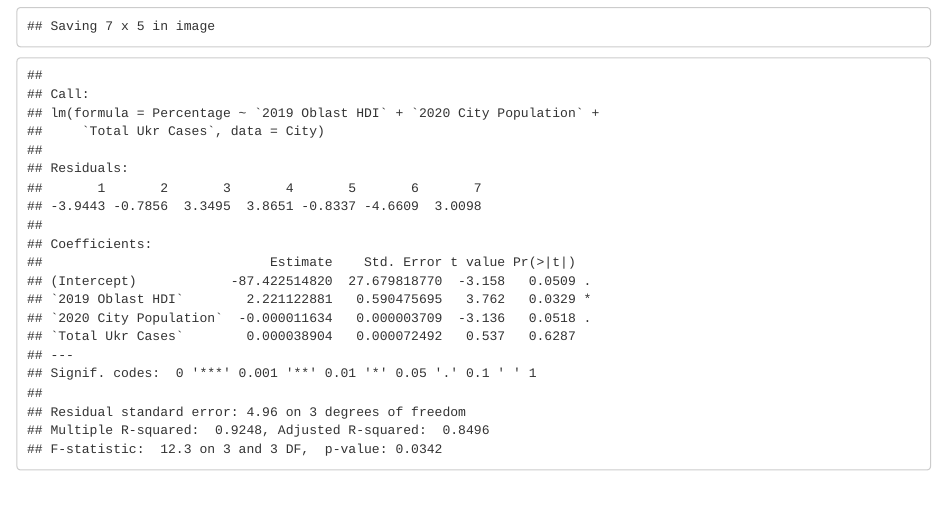
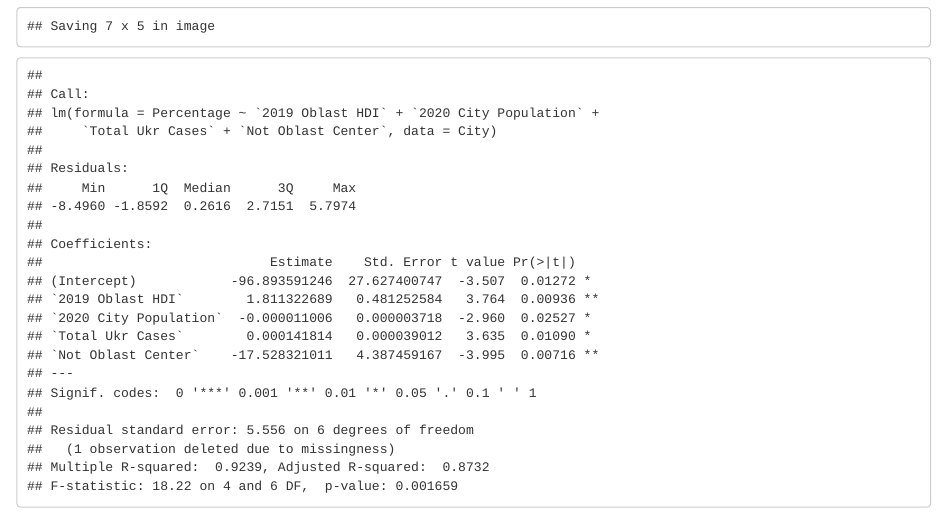
Before and after one commit to dfshapir/ukraine, an R Markdown document (Ukraine.Rmd): the page in a window 1100 px wide, from 610 px down. Rendered offline with R 4.5, knitr and Pandoc, with nearby package versions.

Commit message:
Commit with included Kramatorsk

````diff
--- a/Ukraine.Rmd
+++ b/Ukraine.Rmd
@@ -46,11 +46,6 @@ City <- read_xlsx("City Data.xlsx")
 
 ```{r hdireal}
 City <- City %>%
-  filter(`Oblast Center` == 1) %>%
-
-# Drop Kramatorsk due to missing data
-
-  filter(City != "Kramatorsk") %>%
 
 # Filter to get only full mask
 
@@ -62,7 +57,7 @@ City <- City %>%
 ```
 
 ```{r regression}
-hdireg <- lm(Percentage ~ `2019 Oblast HDI` + `2020 City Population` + `Total Ukr Cases`, data = City)
+hdireg <- lm(Percentage ~ `2019 Oblast HDI` + `2020 City Population` + `Total Ukr Cases` + `Not Oblast Center`, data = City)
 
 summary(hdireg)
 ```
````
Also changed, not shown: City Data.xlsx.
